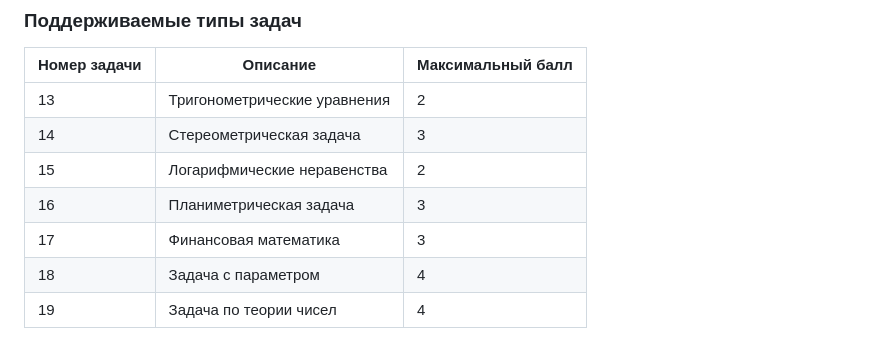
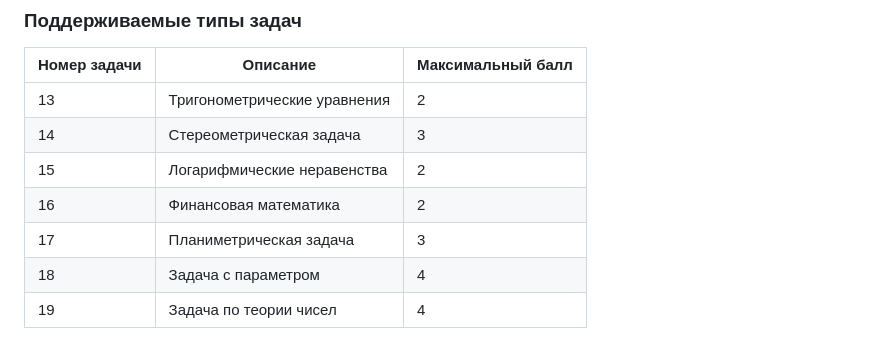
Before and after one commit to Karifannaa/Auto-check-EGE-math, a Markdown page: README.md, the part around the change. Drawn GitHub-style.

Commit message:
fix: исправлены описания и максимальные баллы для задач 16 и 17
- Задача 16: Финансовая математика (максимум 2 балла)
- Задача 17: Планиметрическая задача (максимум 3 балла)

Исправлена ошибка в таблице поддерживаемых типов задач ЕГЭ

```diff
--- a/README.md
+++ b/README.md
@@ -22,8 +22,8 @@
 | 13 | Тригонометрические уравнения | 2 |
 | 14 | Стереометрическая задача | 3 |
 | 15 | Логарифмические неравенства | 2 |
-| 16 | Планиметрическая задача | 3 |
-| 17 | Финансовая математика | 3 |
+| 16 | Финансовая математика | 2 |
+| 17 | Планиметрическая задача | 3 |
 | 18 | Задача с параметром | 4 |
 | 19 | Задача по теории чисел | 4 |
 
```
